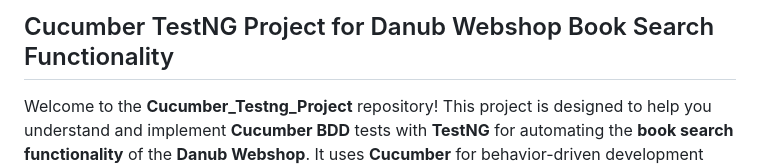
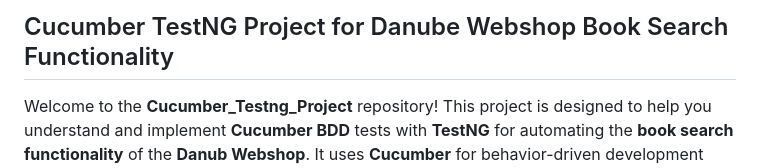
Before and after one commit to AbhijitPisal1/Cucumber_Testng_Project, a Markdown page: README.md, the part around the change. GitHub-like rendering.

```diff
--- a/README.md
+++ b/README.md
@@ -1,4 +1,4 @@
-## Cucumber TestNG Project for Danub Webshop Book Search Functionality
+## Cucumber TestNG Project for Danube Webshop Book Search Functionality
 
 Welcome to the **Cucumber_Testng_Project** repository! This project is designed to help you understand and implement **Cucumber BDD** tests with **TestNG** for automating the **book search functionality** of the **Danub Webshop**. It uses **Cucumber** for behavior-driven development (BDD) with **TestNG** for test execution.
 
```
